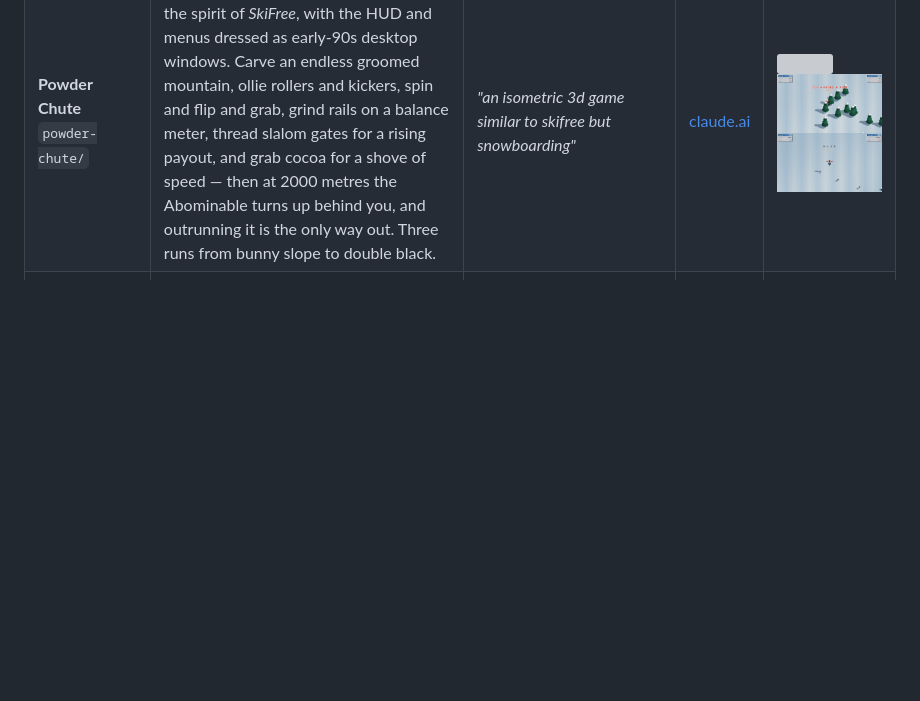
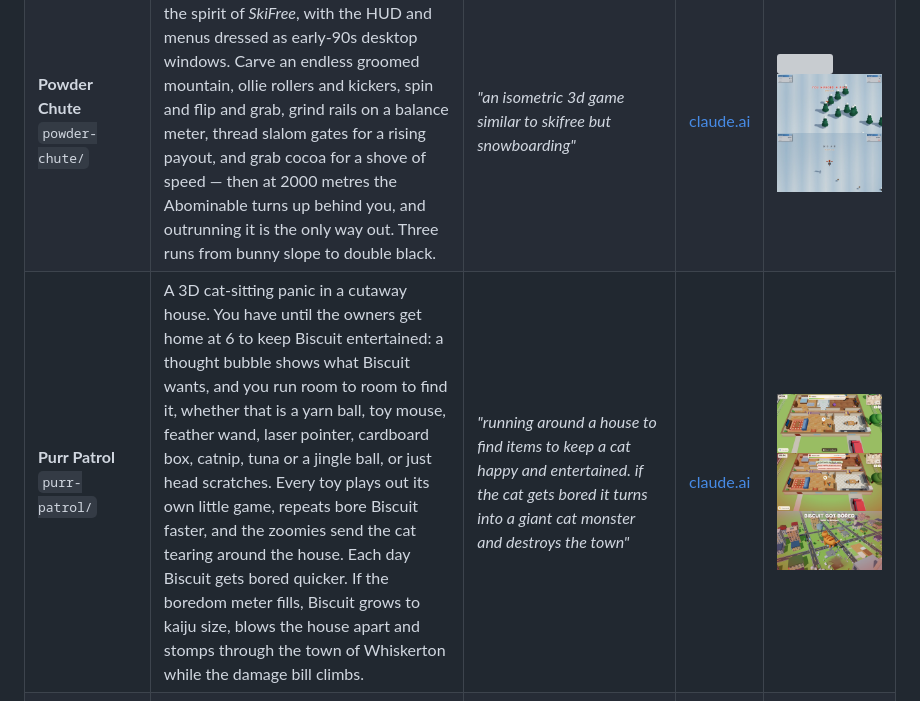
Before and after one commit to mdellavo/claude-game-clones, a Markdown page: README.md, the part around the change. Rendered like a GitHub page; pictures changed too: screenshots/purr-patrol-1.jpg (added), screenshots/purr-patrol-2.jpg (added), screenshots/purr-patrol-3.jpg (added); blank space fills up the shorter version; grey boxes are pictures that could not be loaded.

```diff
--- a/README.md
+++ b/README.md
@@ -18,6 +18,7 @@ Browser games, mostly remakes of classics, one per subdirectory. Each one is pub
 | **Polygon Wing**<br>`polygon-wing/` | A rail shooter in the style of *Star Fox*. Lead the Lancer squadron down a canyon, barrel-roll to deflect shots, use boost, brake and nova bombs, and take down the Warden carrier. | <i>"a 3d reimplementation of the snes game starfox"</i> | [claude.ai](https://claude.ai/artifact/Ln6RLYrcfee1RzavWucQV2) | <img src="screenshots/polygon-wing-1.jpg" width="200"> <img src="screenshots/polygon-wing-2.jpg" width="200"> <img src="screenshots/polygon-wing-3.jpg" width="200"> |
 | **Porchlight**<br>`porchlight/` | A first-person night run through foggy pines. Your truck died on the logging road and your cabin is somewhere out in the fog, so follow the dog barking, a compass that spins near anything strange, and at last the porch light. Grey aliens spot your flashlight from far off and telegraph their laser shots with a red sight line, so sidestep or put a tree between you. Flares blind them, tractor beams lift you until you mash free, and crop circles call the ships down. Floating cows, humming black monoliths and fairy rings of glowing mushrooms are part of the scenery. Three nights, each longer and more crowded. | <i>"you are running through a foggy woods at night looking for your cabin avoiding ufos, aliens, abduction and other weird items, watch out for alien laser beams"</i> | [claude.ai](https://claude.ai/artifact/EGfPmkWK4hrAYGRtFYhbRB) | <img src="screenshots/porchlight-1.jpg" width="200"> <img src="screenshots/porchlight-2.jpg" width="200"> <img src="screenshots/porchlight-3.jpg" width="200"> |
 | **Powder Chute**<br>`powder-chute/` | An isometric 3D snowboarding game in the spirit of *SkiFree*, with the HUD and menus dressed as early-90s desktop windows. Carve an endless groomed mountain, ollie rollers and kickers, spin and flip and grab, grind rails on a balance meter, thread slalom gates for a rising payout, and grab cocoa for a shove of speed — then at 2000 metres the Abominable turns up behind you, and outrunning it is the only way out. Three runs from bunny slope to double black. | <i>"an isometric 3d game similar to skifree but snowboarding"</i> | [claude.ai](https://claude.ai/artifact/2UCaVVEuwVExDthzp23YC8) | <img src="screenshots/powder-chute-1.jpg" width="200"> <img src="screenshots/powder-chute-2.jpg" width="200"> <img src="screenshots/powder-chute-3.jpg" width="200"> |
+| **Purr Patrol**<br>`purr-patrol/` | A 3D cat-sitting panic in a cutaway house. You have until the owners get home at 6 to keep Biscuit entertained: a thought bubble shows what Biscuit wants, and you run room to room to find it, whether that is a yarn ball, toy mouse, feather wand, laser pointer, cardboard box, catnip, tuna or a jingle ball, or just head scratches. Every toy plays out its own little game, repeats bore Biscuit faster, and the zoomies send the cat tearing around the house. Each day Biscuit gets bored quicker. If the boredom meter fills, Biscuit grows to kaiju size, blows the house apart and stomps through the town of Whiskerton while the damage bill climbs. | <i>"running around a house to find items to keep a cat happy and entertained. if the cat gets bored it turns into a giant cat monster and destroys the town"</i> | [claude.ai](https://claude.ai/artifact/HF24kPTndBU9B9BCrbJ9uB) | <img src="screenshots/purr-patrol-1.jpg" width="200"> <img src="screenshots/purr-patrol-2.jpg" width="200"> <img src="screenshots/purr-patrol-3.jpg" width="200"> |
 | **Radio Rally 3D**<br>`radio-rally-3d/` | A three.js remake of *R.C. Pro-Am*. Race RC trucks across 6 themed tracks, fire missiles and drop bombs, collect upgrades, and finish in the top 3 to advance. | <i>"reimplement the nes class rc pro-am, give the game a more 3d feel"</i> | [claude.ai](https://claude.ai/artifact/BrYaqAMRhTCiadaWU75ytZ) | <img src="screenshots/radio-rally-3d-1.jpg" width="200"> <img src="screenshots/radio-rally-3d-2.jpg" width="200"> <img src="screenshots/radio-rally-3d-3.jpg" width="200"> |
 | **Rotgate**<br>`rotgate/` | A coin-op dungeon crawl in the mould of *Gauntlet*, with zombies. Pick one of four survivors, then fight down ten floors of plague catacombs while your wound bleeds health away every second. Smash the graves that spit out the dead, hunt medkits to buy back time, burn a room with a flare, open bricked-up vaults with keys, shoot through cracked brick for shortcuts, outrun a Hollow that bullets pass straight through, and finish the Gravemother at the bottom. | <i>"a game that is similar to guantlet but zombies"</i> | [claude.ai](https://claude.ai/artifact/3QuiyzQm6b8M1khjcg4rPK) | <img src="screenshots/rotgate-1.jpg" width="200"> <img src="screenshots/rotgate-2.jpg" width="200"> <img src="screenshots/rotgate-3.jpg" width="200"> |
 | **Shred City '87**<br>`shred-city/` | A radical 80s 3D skateboarding game in the spirit of *T&C Surf Designs* and *Skate or Die*. Bomb down a day-glo SoCal main street, ollie cones and trash cans, kickflip, shove-it, grab and spin, grind rails, ledges and curbs with a balance meter, launch kickers over parked cars, and collect letters to spell RADICAL. | <i>"a skateboarding game like the nes games t&c surf design and skate or die. give it an 80s radical asthetic"</i> | [claude.ai](https://claude.ai/artifact/QMQuM3CudPBwYf9Dz2NRCu) | <img src="screenshots/shred-city-1.jpg" width="200"> <img src="screenshots/shred-city-2.jpg" width="200"> <img src="screenshots/shred-city-3.jpg" width="200"> |
```
Also changed, not shown: 1 other file.
